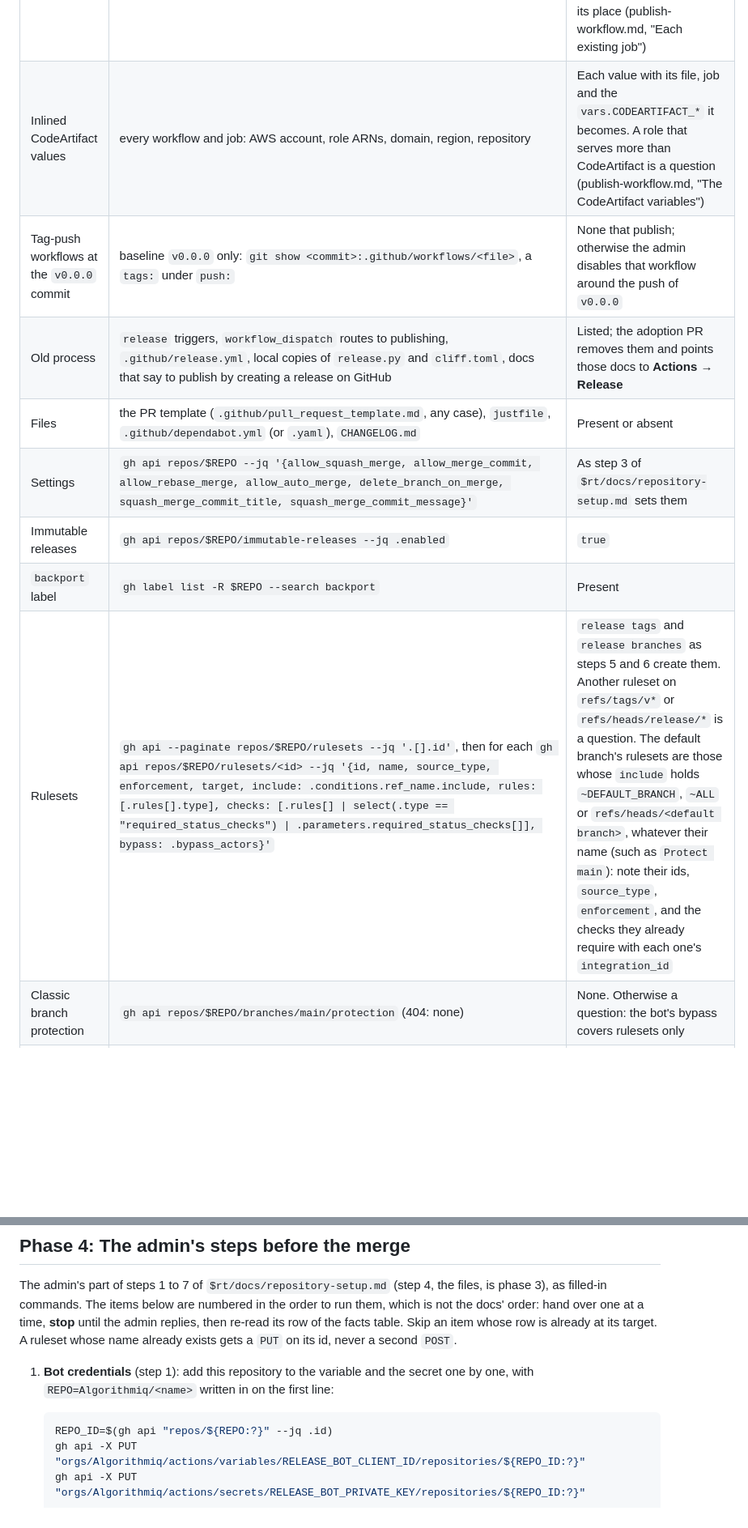
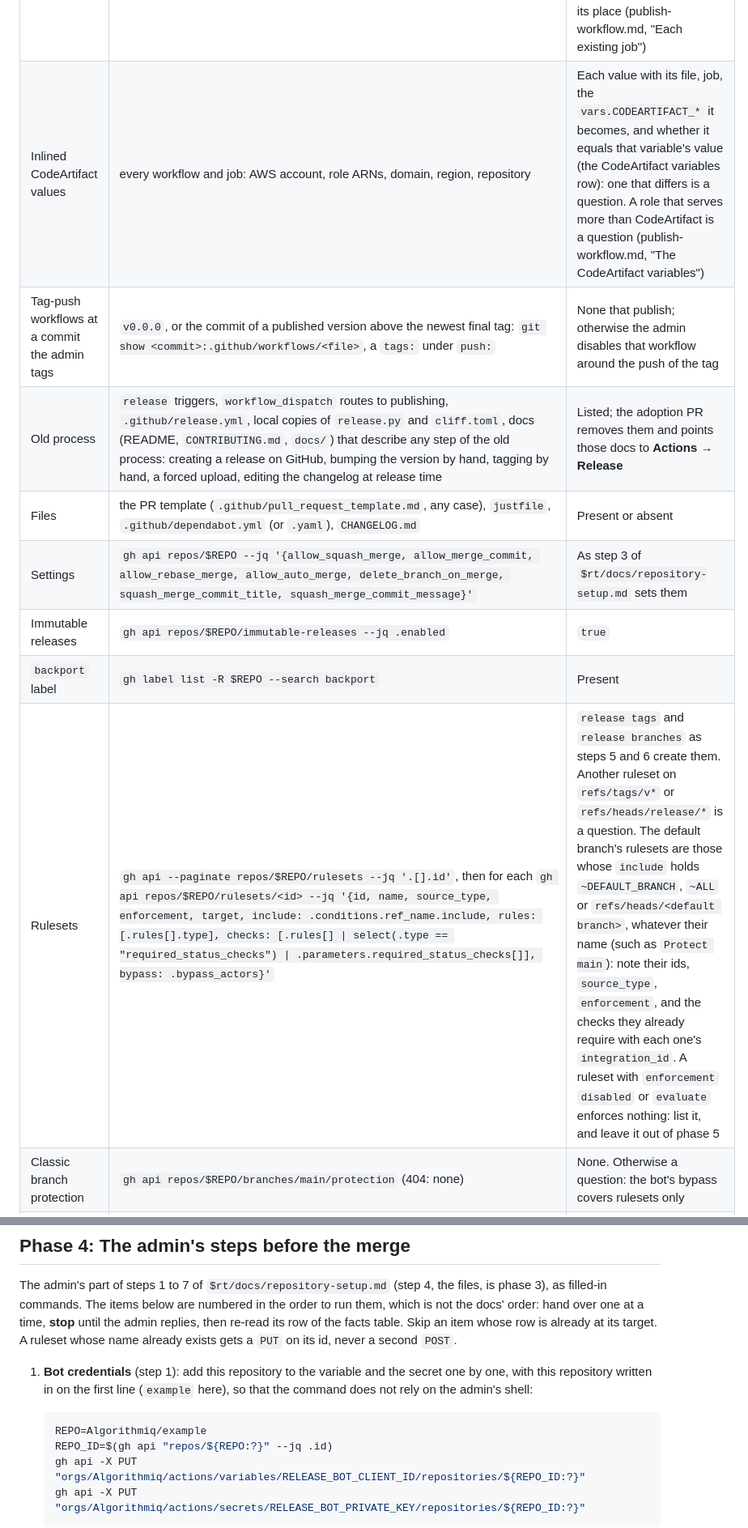
Before and after one commit to Algorithmiq/release-tools, a Markdown page: skills/adopt-release-tools/SKILL.md, 2 parts joined by grey strips. Shown at 81% size. Rendered like a GitHub page; blank space fills up the shorter version.

````diff
--- a/skills/adopt-release-tools/SKILL.md
+++ b/skills/adopt-release-tools/SKILL.md
@@ -148,14 +153,14 @@ up-to-date clone of the repository on its default branch.
 | Publish workflow | the workflow that uploads (`twine`, `uv publish`, `pypa/gh-action-pypi-publish`, `codeartifact`) | Variant: PyPI, CodeArtifact, both or none; its file name, its triggers; each job, what it does and its `if:` |
 | `release` triggers | the `on:` of every workflow; a job named `release:` is not a trigger | Every workflow listed, with what it does on a release and what else triggers it: phase 3 moves each one |
 | Workflow file names | `.github/workflows/release.yml`, `backport.yml`, `pr-checks.yml` | Absent, or already a release-tools stub. Any other file of that name is renamed by the adoption PR before the stub takes its place (publish-workflow.md, "Each existing job") |
-| Inlined CodeArtifact values | every workflow and job: AWS account, role ARNs, domain, region, repository | Each value with its file, job and the `vars.CODEARTIFACT_*` it becomes. A role that serves more than CodeArtifact is a question (publish-workflow.md, "The CodeArtifact variables") |
-| Tag-push workflows at the `v0.0.0` commit | baseline `v0.0.0` only: `git show <commit>:.github/workflows/<file>`, a `tags:` under `push:` | None that publish; otherwise the admin disables that workflow around the push of `v0.0.0` |
-| Old process | `release` triggers, `workflow_dispatch` routes to publishing, `.github/release.yml`, local copies of `release.py` and `cliff.toml`, docs that say to publish by creating a release on GitHub | Listed; the adoption PR removes them and points those docs to **Actions → Release** |
+| Inlined CodeArtifact values | every workflow and job: AWS account, role ARNs, domain, region, repository | Each value with its file, job, the `vars.CODEARTIFACT_*` it becomes, and whether it equals that variable's value (the CodeArtifact variables row): one that differs is a question. A role that serves more than CodeArtifact is a question (publish-workflow.md, "The CodeArtifact variables") |
+| Tag-push workflows at a commit the admin tags | `v0.0.0`, or the commit of a published version above the newest final tag: `git show <commit>:.github/workflows/<file>`, a `tags:` under `push:` | None that publish; otherwise the admin disables that workflow around the push of the tag |
+| Old process | `release` triggers, `workflow_dispatch` routes to publishing, `.github/release.yml`, local copies of `release.py` and `cliff.toml`, docs (README, `CONTRIBUTING.md`, `docs/`) that describe any step of the old process: creating a release on GitHub, bumping the version by hand, tagging by hand, a forced upload, editing the changelog at release time | Listed; the adoption PR removes them and points those docs to **Actions → Release** |
 | Files | the PR template (`.github/pull_request_template.md`, any case), `justfile`, `.github/dependabot.yml` (or `.yaml`), `CHANGELOG.md` | Present or absent |
 | Settings | `gh api repos/$REPO --jq '{allow_squash_merge, allow_merge_commit, allow_rebase_merge, allow_auto_merge, delete_branch_on_merge, squash_merge_commit_title, squash_merge_commit_message}'` | As step 3 of `$rt/docs/repository-setup.md` sets them |
 | Immutable releases | `gh api repos/$REPO/immutable-releases --jq .enabled` | `true` |
 | `backport` label | `gh label list -R $REPO --search backport` | Present |
-| Rulesets | `gh api --paginate repos/$REPO/rulesets --jq '.[].id'`, then for each `gh api repos/$REPO/rulesets/<id> --jq '{id, name, source_type, enforcement, target, include: .conditions.ref_name.include, rules: [.rules[].type], checks: [.rules[] \| select(.type == "required_status_checks") \| .parameters.required_status_checks[]], bypass: .bypass_actors}'` | `release tags` and `release branches` as steps 5 and 6 create them. Another ruleset on `refs/tags/v*` or `refs/heads/release/*` is a question. The default branch's rulesets are those whose `include` holds `~DEFAULT_BRANCH`, `~ALL` or `refs/heads/<default branch>`, whatever their name (such as `Protect main`): note their ids, `source_type`, `enforcement`, and the checks they already require with each one's `integration_id` |
+| Rulesets | `gh api --paginate repos/$REPO/rulesets --jq '.[].id'`, then for each `gh api repos/$REPO/rulesets/<id> --jq '{id, name, source_type, enforcement, target, include: .conditions.ref_name.include, rules: [.rules[].type], checks: [.rules[] \| select(.type == "required_status_checks") \| .parameters.required_status_checks[]], bypass: .bypass_actors}'` | `release tags` and `release branches` as steps 5 and 6 create them. Another ruleset on `refs/tags/v*` or `refs/heads/release/*` is a question. The default branch's rulesets are those whose `include` holds `~DEFAULT_BRANCH`, `~ALL` or `refs/heads/<default branch>`, whatever their name (such as `Protect main`): note their ids, `source_type`, `enforcement`, and the checks they already require with each one's `integration_id`. A ruleset with `enforcement` `disabled` or `evaluate` enforces nothing: list it, and leave it out of phase 5 |
 | Classic branch protection | `gh api repos/$REPO/branches/main/protection` (404: none) | None. Otherwise a question: the bot's bypass covers rulesets only |
 | `release/*` branches | `git ls-remote --heads origin 'release/*'` | None. Otherwise listed: they have no stubs, so the PR checks never report on them |
 | App ID | `gh api --paginate orgs/Algorithmiq/installations --jq '.installations[] \| select(.app_slug == "algorithmiq-release-bot") \| .app_id'` | A number, for the rulesets |
@@ -304,9 +310,11 @@ its target. A ruleset whose name already exists gets a `PUT` on its id, never a
 `POST`.
 
 1. **Bot credentials** (step 1): add this repository to the variable and the secret
-   one by one, with `REPO=Algorithmiq/<name>` written in on the first line:
+   one by one, with this repository written in on the first line (`example` here), so
+   that the command does not rely on the admin's shell:
 
    ```bash
+   REPO=Algorithmiq/example
    REPO_ID=$(gh api "repos/${REPO:?}" --jq .id)
    gh api -X PUT "orgs/Algorithmiq/actions/variables/RELEASE_BOT_CLIENT_ID/repositories/${REPO_ID:?}"
    gh api -X PUT "orgs/Algorithmiq/actions/secrets/RELEASE_BOT_PRIVATE_KEY/repositories/${REPO_ID:?}"
````
Also changed, not shown: other parts of skills/adopt-release-tools/SKILL.md (+25 -15 lines).
